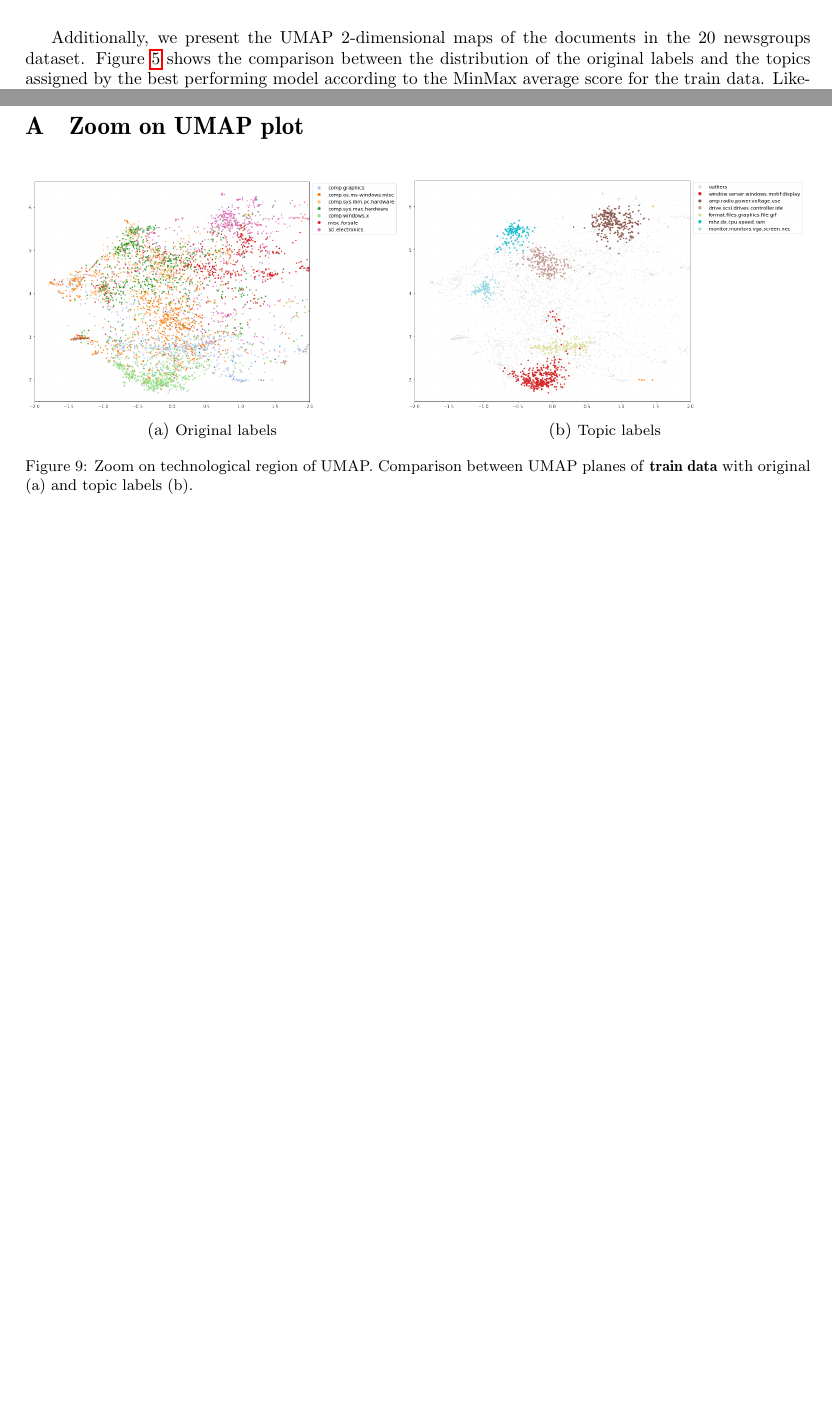
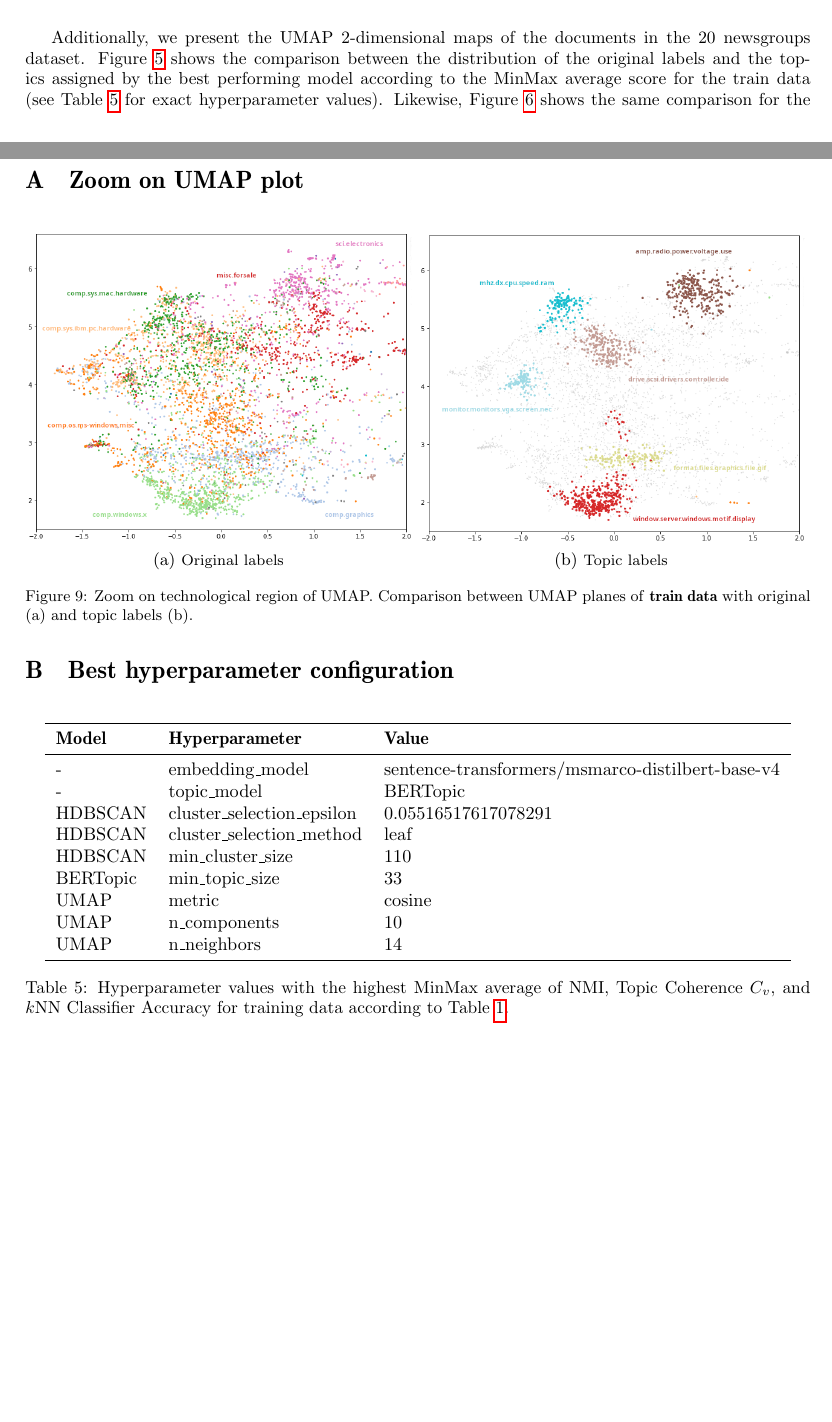
Before and after one commit to NOVA-IMS-Innovation-and-Analytics-Lab/mapintel_research, a LaTeX paper (docs/main.tex): two parts of pages 8 and 16 of 16 before the commit and two parts of pages 8 and 17 of 17 after it, joined at a grey line, cut so that both start at the same text, the shorter picture padded with empty space. Compiled offline with pdfLaTeX.

Commit message:
Apply review changes to thesis

```diff
--- a/docs/main.tex
+++ b/docs/main.tex
@@ -181,7 +181,7 @@ Our results based on the setup described above are shown in Table \ref{table2}.
 	\label{table2}
 \end{table}
 
-Additionally, we present the UMAP 2-dimensional maps of the documents in the 20 newsgroups dataset. Figure \ref{umap_train_plots} shows the comparison between the distribution of the original labels and the topics assigned by the best performing model according to the MinMax average score for the train data. Likewise, Figure \ref{umap_test_plots} shows the same comparison for the test data and demonstrates the ability of the model to generalize to unseen samples. We can see that the identified topical cohorts are mostly matching with the original groups, indicating that the embeddings have learned the original labels in a fully unsupervised way. Additionally, it is possible to see that semantically similar topics are located close to each other in the map. This is the case of all the computation related topics such as \emph{window.server.windows.motif.display} and \emph{format.files.graphics.file.gif}. Finally, there is also an agreement between the topic meaning given by the top 5 words describing the topics and the original label description. For example, the same points that have the label \emph{sci.space} also have the topic \emph{space.launch.nasa.orbit.shuttle}. Figure \ref{umap_train_plots_zoom} in the appendix shows how much correspondence there is both in terms of labels and positioning for technological-related documents - we can see how the distribution of the original label \emph{comp.graphics} matches the distribution of the topic \emph{format.files.graphics.file.gif}, likewise \emph{comp.windows.x} matches \emph{window.server.windows.motif.display}, and \emph{sci.electronics} matches \emph{amp.radio.powed.voltage.use}, whereas the remaining original labels are lost, giving birth to new, and more semantically coherent, groups of documents (note how the distribution of the original label \emph{comp.sys.ibm.pc.hardware} is very dispersed, even overlapping with other groups and how the distribution of the topics occupying the same region is very clear and compact).
+Additionally, we present the UMAP 2-dimensional maps of the documents in the 20 newsgroups dataset. Figure \ref{umap_train_plots} shows the comparison between the distribution of the original labels and the topics assigned by the best performing model according to the MinMax average score for the train data (see Table \ref{best_hyperparameters} for exact hyperparameter values). Likewise, Figure \ref{umap_test_plots} shows the same comparison for the test data and demonstrates the ability of the model to generalize to unseen samples. We can see that the identified topical cohorts are mostly matching with the original groups, indicating that the embeddings have learned the original labels in a fully unsupervised way. Additionally, it is possible to see that semantically similar topics are located close to each other in the map. This is the case of all the computation related topics such as \emph{window.server.windows.motif.display} and \emph{format.files.graphics.file.gif}. Finally, there is also an agreement between the topic meaning given by the top 5 words describing the topics and the original label description. For example, the same points that have the label \emph{sci.space} also have the topic \emph{space.launch.nasa.orbit.shuttle}. Figure \ref{umap_train_plots_zoom} in the appendix shows how much correspondence there is both in terms of labels and positioning for technological-related documents - we can see how the distribution of the original label \emph{comp.graphics} matches the distribution of the topic \emph{format.files.graphics.file.gif}, likewise \emph{comp.windows.x} matches \emph{window.server.windows.motif.display}, and \emph{sci.electronics} matches \emph{amp.radio.powed.voltage.use}, whereas the remaining original labels are lost, giving birth to new, and more semantically coherent, groups of documents (note how the distribution of the original label \emph{comp.sys.ibm.pc.hardware} is very dispersed, even overlapping with other groups and how the distribution of the topics occupying the same region is very clear and compact).
 
 \begin{figure}[H]
 	\centering
@@ -351,13 +351,13 @@ This work was supported by the \emph{Fundação para a Ciência e Tecnologia of
 \begin{figure}[H]
 	\centering
 	\resizebox{\textwidth}{!}{%
-		\begin{subfigure}[b]{0.44\linewidth}
-			\includegraphics[width=\linewidth]{./assets/orig_umap_train_plot_zoom}
+		\begin{subfigure}[b]{0.45\linewidth}
+			\includegraphics[width=\linewidth]{./assets/orig_umap_train_plot_zoom_labels}
 			\caption{Original labels}
 			\label{umap_test_plots:a}
 		\end{subfigure}
-		\begin{subfigure}[b]{0.47\linewidth}
-			\includegraphics[width=\linewidth]{./assets/top_umap_train_plot_zoom}
+		\begin{subfigure}[b]{0.45\linewidth}
+			\includegraphics[width=\linewidth]{./assets/top_umap_train_plot_zoom_labels}
 			\caption{Topic labels}
 			\label{umap_test_plots:b}
 		\end{subfigure}
@@ -366,4 +366,26 @@ This work was supported by the \emph{Fundação para a Ciência e Tecnologia of
 	\label{umap_train_plots_zoom}
 \end{figure}
 
+\section{Best hyperparameter configuration}
+\begin{table}[H]
+	\centering
+	\resizebox{0.95\textwidth}{!}{%
+		\begin{tabular}{lll}
+			\toprule
+			\textbf{Model} & \textbf{Hyperparameter}     & \textbf{Value}                                   \\ \midrule
+			-              & embedding\_model            & sentence-transformers/msmarco-distilbert-base-v4 \\
+			-              & topic\_model                & BERTopic                                         \\
+			HDBSCAN        & cluster\_selection\_epsilon & 0.05516517617078291                              \\
+			HDBSCAN        & cluster\_selection\_method  & leaf                                             \\
+			HDBSCAN        & min\_cluster\_size          & 110                                              \\
+			BERTopic       & min\_topic\_size            & 33                                               \\
+			UMAP           & metric                      & cosine                                           \\
+			UMAP           & n\_components               & 10                                               \\
+			UMAP           & n\_neighbors                & 14                                               \\ \bottomrule
+		\end{tabular}%
+	}
+	\caption{Hyperparameter values with the highest MinMax average of NMI, Topic Coherence $C_v$, and $k$NN Classifier Accuracy for training data according to Table \ref{table2}.}
+	\label{best_hyperparameters}
+\end{table}
+
 \end{document}
```
Also changed, not shown: docs/assets/indexing_pipeline.pdf, docs/assets/orig_umap_test_plot_labels.png (added), docs/assets/orig_umap_train_plot_labels.png (added), docs/assets/orig_umap_train_plot_zoom_labels.png (added), docs/assets/query_pipeline.pdf, docs/assets/system_architecture.pdf, docs/assets/system_architecture_color.pdf (deleted), docs/assets/top_umap_test_plot_labels.png (added), docs/assets/top_umap_train_plot_labels.png (added), docs/assets/top_umap_train_plot_zoom_labels.png (added), docs/assets/vis_pipeline.pdf, docs/main.pdf, docs/main.tex (24 more changed lines), 1 other file.
